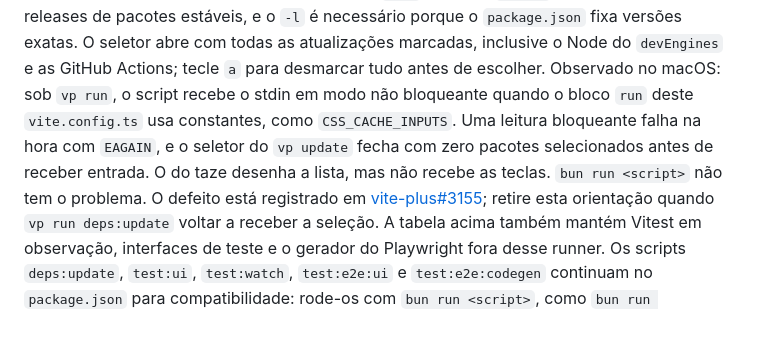
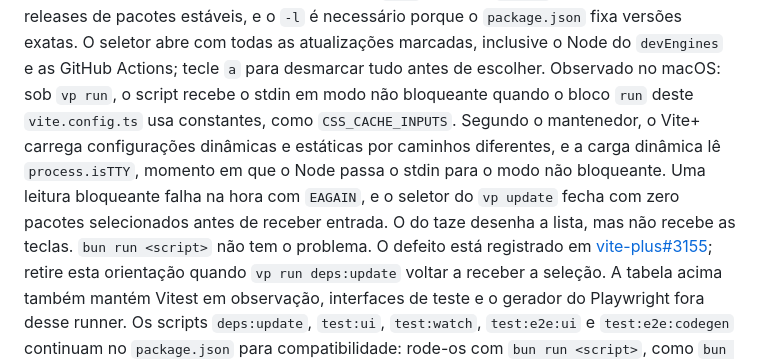
Before and after one commit to everton-dgn/boilerplate_solidjs, a Markdown page: docs/development.md, the part around the change. Drawn GitHub-style; blank space fills up the shorter version.

Commit message:
docs: point interactive update example to taze and record the vp run stdin cause

```diff
--- a/docs/development.md
+++ b/docs/development.md
@@ -179,11 +179,13 @@ na `next`. O modo `newest` também oferece pré-releases de pacotes estáveis, e
 com todas as atualizações marcadas, inclusive o Node do `devEngines` e as GitHub
 Actions; tecle `a` para desmarcar tudo antes de escolher. Observado no macOS:
 sob `vp run`, o script recebe o stdin em modo não bloqueante quando o bloco
-`run` deste `vite.config.ts` usa constantes, como `CSS_CACHE_INPUTS`. Uma
-leitura bloqueante falha na hora com `EAGAIN`, e o seletor do `vp update` fecha
-com zero pacotes selecionados antes de receber entrada. O do taze desenha a
-lista, mas não recebe as teclas. `bun run <script>` não tem o problema. O
-defeito está registrado em
+`run` deste `vite.config.ts` usa constantes, como `CSS_CACHE_INPUTS`. Segundo o
+mantenedor, o Vite+ carrega configurações dinâmicas e estáticas por caminhos
+diferentes, e a carga dinâmica lê `process.isTTY`, momento em que o Node passa o
+stdin para o modo não bloqueante. Uma leitura bloqueante falha na hora com
+`EAGAIN`, e o seletor do `vp update` fecha com zero pacotes selecionados antes
+de receber entrada. O do taze desenha a lista, mas não recebe as teclas.
+`bun run <script>` não tem o problema. O defeito está registrado em
 [vite-plus#3155](https://github.com/voidzero-dev/vite-plus/issues/3155); retire
 esta orientação quando `vp run deps:update` voltar a receber a seleção. A tabela
 acima também mantém Vitest em observação, interfaces de teste e o gerador do
```
Also changed, not shown: AGENTS.md (+4 -3 lines).
